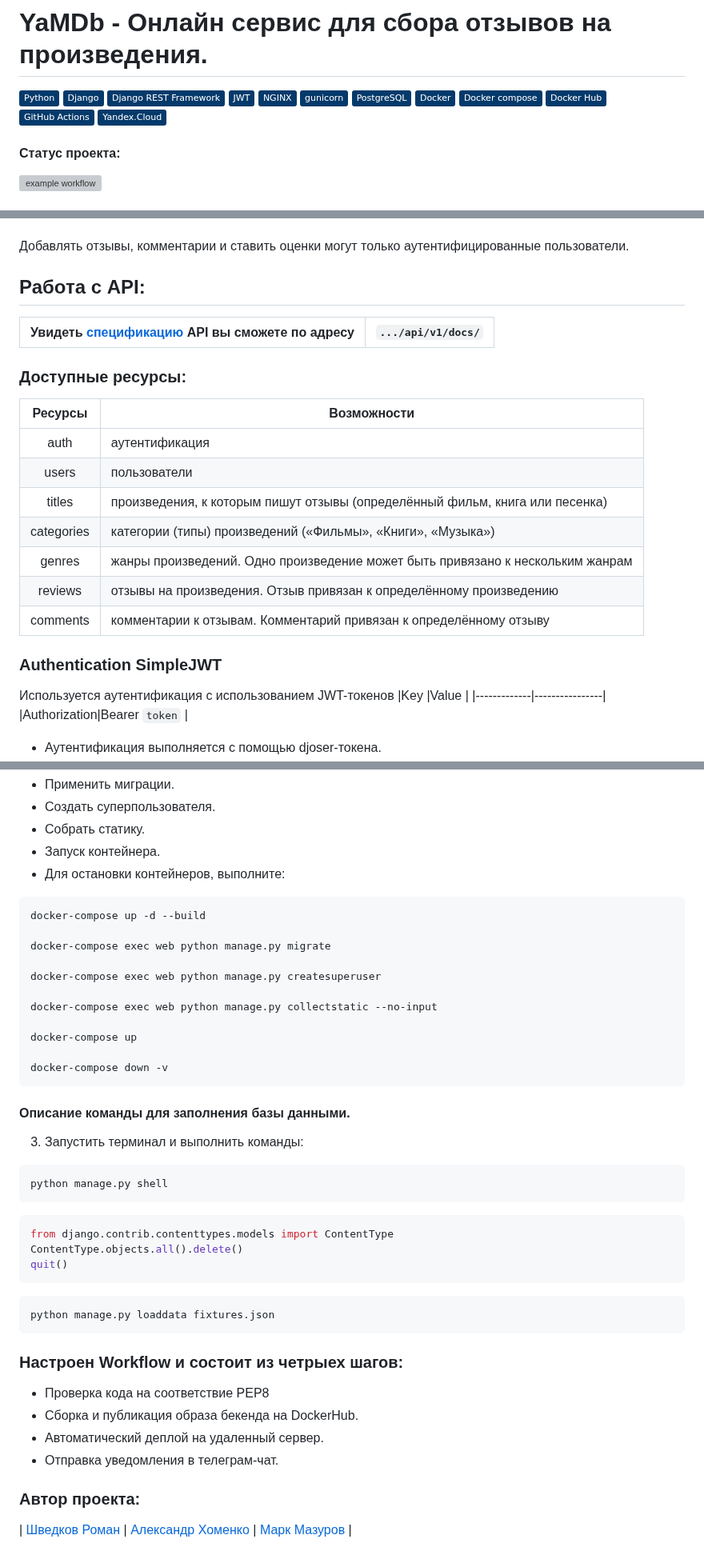
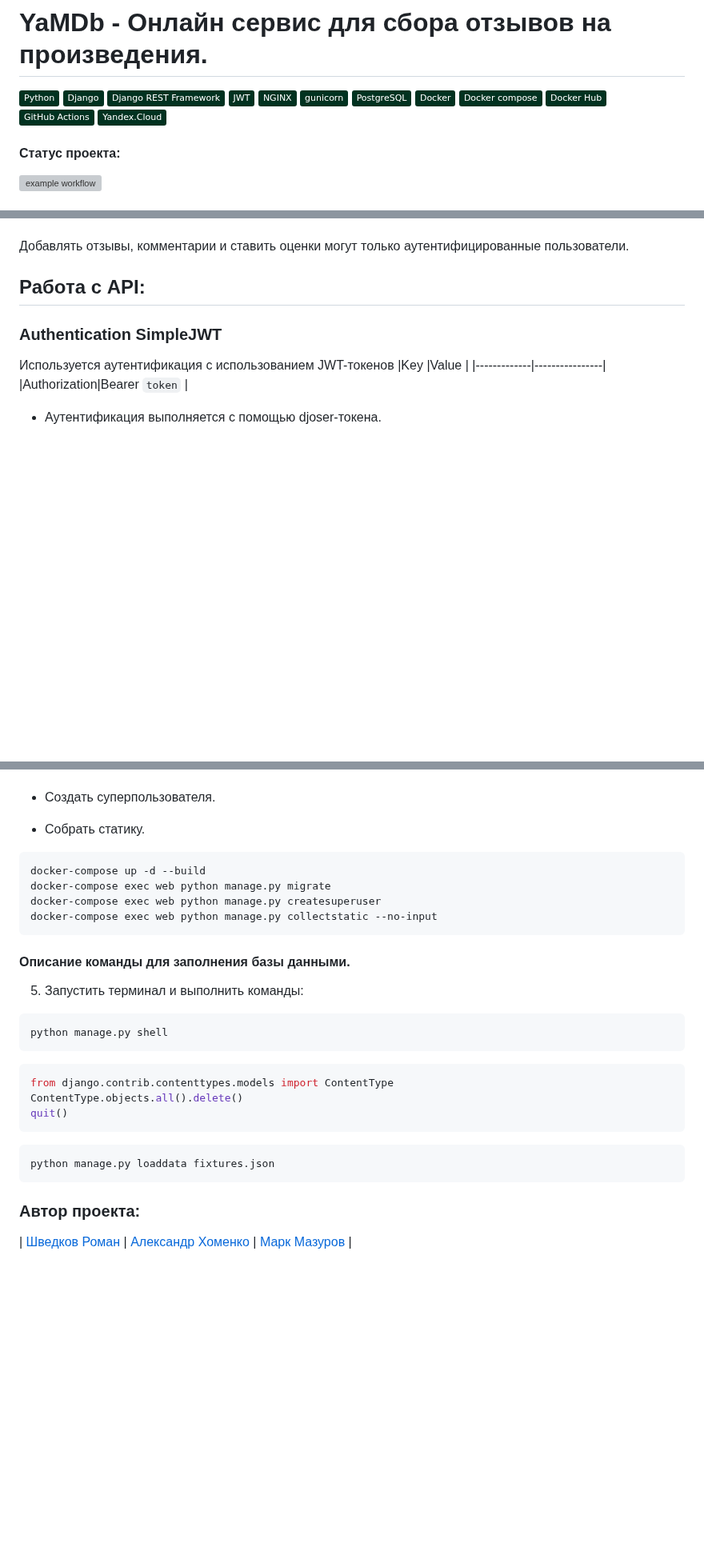
Before and after one commit to JabbaS15/yamdb, a Markdown page: README.md, 3 parts joined by grey strips. Shown at 80% size. GitHub-like rendering; badges without logos; blank space fills up the shorter version; grey boxes are pictures that could not be loaded.

`````diff
--- a/README.md
+++ b/README.md
@@ -1,16 +1,16 @@
 # YaMDb - Онлайн сервис для сбора отзывов на произведения.
-[![Python](https://img.shields.io/badge/-Python-464646?style=flat&logo=Python&logoColor=ffffff&color=043A6B)](https://www.python.org/)
-[![Django](https://img.shields.io/badge/-Django-464646?style=flat&logo=Django&logoColor=ffffff&color=043A6B)](https://www.djangoproject.com/)
-[![Django REST Framework](https://img.shields.io/badge/-Django%20REST%20Framework-464646?style=flat&logo=Django%20REST%20Framework&logoColor=ffffff&color=043A6B)](https://www.django-rest-framework.org/)
-[![JWT](https://img.shields.io/badge/-JWT-464646?style=flat&color=043A6B)](https://jwt.io/)
-[![Nginx](https://img.shields.io/badge/-NGINX-464646?style=flat&logo=NGINX&logoColor=ffffff&color=043A6B)](https://nginx.org/ru/)
-[![gunicorn](https://img.shields.io/badge/-gunicorn-464646?style=flat&logo=gunicorn&logoColor=ffffff&color=043A6B)](https://gunicorn.org/)
-[![PostgreSQL](https://img.shields.io/badge/-PostgreSQL-464646?style=flat&logo=PostgreSQL&logoColor=ffffff&color=043A6B)](https://www.postgresql.org/)
-[![Docker](https://img.shields.io/badge/-Docker-464646?style=flat&logo=Docker&logoColor=ffffff&color=043A6B)](https://www.docker.com/)
-[![Docker-compose](https://img.shields.io/badge/-Docker%20compose-464646?style=flat&logo=Docker&logoColor=ffffff&color=043A6B)](https://www.docker.com/)
-[![Docker Hub](https://img.shields.io/badge/-Docker%20Hub-464646?style=flat&logo=Docker&logoColor=ffffff&color=043A6B)](https://www.docker.com/products/docker-hub)
-[![GitHub%20Actions](https://img.shields.io/badge/-GitHub%20Actions-464646?style=flat&logo=GitHub%20actions&logoColor=ffffff&color=043A6B)](https://github.com/features/actions)
-[![Yandex.Cloud](https://img.shields.io/badge/-Yandex.Cloud-464646?style=flat&logo=Yandex.Cloud&logoColor=ffffff&color=043A6B)](https://cloud.yandex.ru/)
+[![Python](https://img.shields.io/badge/-Python-464646?style=flat&logo=Python&logoColor=ffffff&color=013220)](https://www.python.org/)
+[![Django](https://img.shields.io/badge/-Django-464646?style=flat&logo=Django&logoColor=ffffff&color=013220)](https://www.djangoproject.com/)
+[![Django REST Framework](https://img.shields.io/badge/-Django%20REST%20Framework-464646?style=flat&logo=Django%20REST%20Framework&logoColor=ffffff&color=013220)](https://www.django-rest-framework.org/)
+[![JWT](https://img.shields.io/badge/-JWT-464646?style=flat&color=013220)](https://jwt.io/)
+[![Nginx](https://img.shields.io/badge/-NGINX-464646?style=flat&logo=NGINX&logoColor=ffffff&color=013220)](https://nginx.org/ru/)
+[![gunicorn](https://img.shields.io/badge/-gunicorn-464646?style=flat&logo=gunicorn&logoColor=ffffff&color=013220)](https://gunicorn.org/)
+[![PostgreSQL](https://img.shields.io/badge/-PostgreSQL-464646?style=flat&logo=PostgreSQL&logoColor=ffffff&color=013220)](https://www.postgresql.org/)
+[![Docker](https://img.shields.io/badge/-Docker-464646?style=flat&logo=Docker&logoColor=ffffff&color=013220)](https://www.docker.com/)
+[![Docker-compose](https://img.shields.io/badge/-Docker%20compose-464646?style=flat&logo=Docker&logoColor=ffffff&color=013220)](https://www.docker.com/)
+[![Docker Hub](https://img.shields.io/badge/-Docker%20Hub-464646?style=flat&logo=Docker&logoColor=ffffff&color=013220)](https://www.docker.com/products/docker-hub)
+[![GitHub%20Actions](https://img.shields.io/badge/-GitHub%20Actions-464646?style=flat&logo=GitHub%20actions&logoColor=ffffff&color=013220)](https://github.com/features/actions)
+[![Yandex.Cloud](https://img.shields.io/badge/-Yandex.Cloud-464646?style=flat&logo=Yandex.Cloud&logoColor=ffffff&color=013220)](https://cloud.yandex.ru/)
 
 #### Статус проекта:
 ![example workflow](https://github.com/JabbaS15/yamdb/actions/workflows/yamdb_workflow.yml/badge.svg)
@@ -30,20 +30,6 @@
 
 
 ## Работа с API:
-| Увидеть [спецификацию](https://github.com/JabbaS15/yamdb/blob/master/api_yamdb/static/redoc.yaml) API вы сможете по адресу | `.../api/v1/docs/` |
-|--------|---------|
-
-### Доступные ресурсы:
-| Ресурсы | Возможности |
-|:---------:|-------|
-| auth | аутентификация |
-| users | пользователи |
-| titles | произведения, к которым пишут отзывы (определённый фильм, книга или песенка) |
-| categories | категории (типы) произведений («Фильмы», «Книги», «Музыка») |
-| genres | жанры произведений. Одно произведение может быть привязано к нескольким жанрам |
-| reviews | отзывы на произведения. Отзыв привязан к определённому произведению |
-| comments | комментарии к отзывам. Комментарий привязан к определённому отзыву |
-
 ### Authentication SimpleJWT
 Используется аутентификация с использованием JWT-токенов
 |Key          |Value           |
@@ -124,24 +239,16 @@ EMAIL_HOST_PASSWORD="Email Password"
 - Применить миграции.
 - Создать суперпользователя.
 - Собрать статику.
-- Запуск контейнера.
-- Для остановки контейнеров, выполните:
+
 ````bash
 docker-compose up -d --build
-
 docker-compose exec web python manage.py migrate
-
 docker-compose exec web python manage.py createsuperuser
-
 docker-compose exec web python manage.py collectstatic --no-input
-
-docker-compose up
-
-docker-compose down -v
 ````
 
 #### Описание команды для заполнения базы данными.
-3. Запустить терминал и выполнить команды:
+5. Запустить терминал и выполнить команды:
 ```bash
 python manage.py shell
 ```
@@ -154,11 +261,5 @@ quit()
 python manage.py loaddata fixtures.json
 ```
 
-### Настроен Workflow и состоит из четрыех шагов:
-- Проверка кода на соответствие PEP8
-- Сборка и публикация образа бекенда на DockerHub.
-- Автоматический деплой на удаленный сервер.
-- Отправка уведомления в телеграм-чат.
-
 ### Автор проекта:
 | [Шведков Роман](https://github.com/JabbaS15) | [Александр Хоменко](https://github.com/alkh0304) | [Марк Мазуров](https://github.com/MarkMazurov) |
`````
Also changed, not shown: other parts of README.md (+152 -23 lines).
